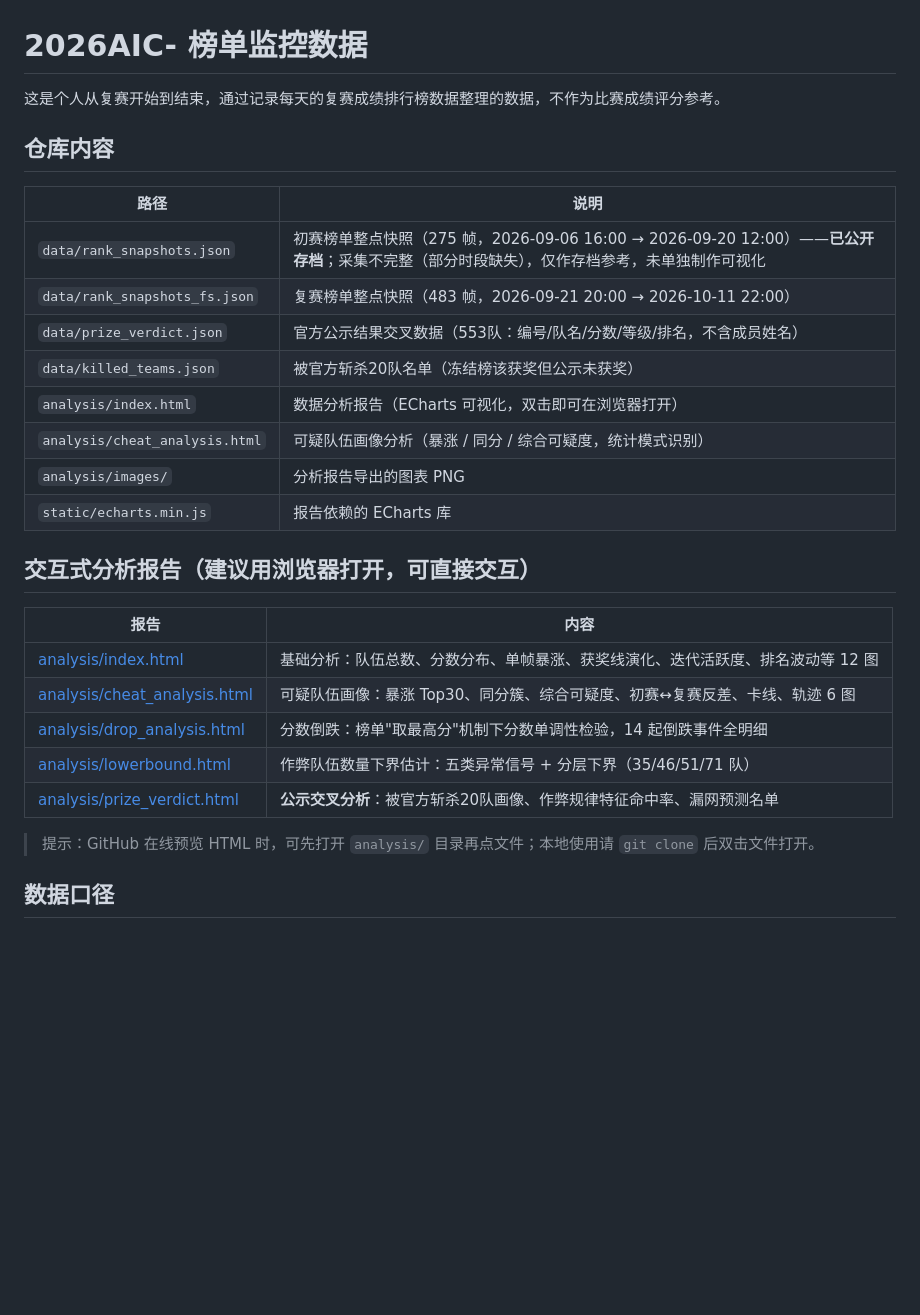
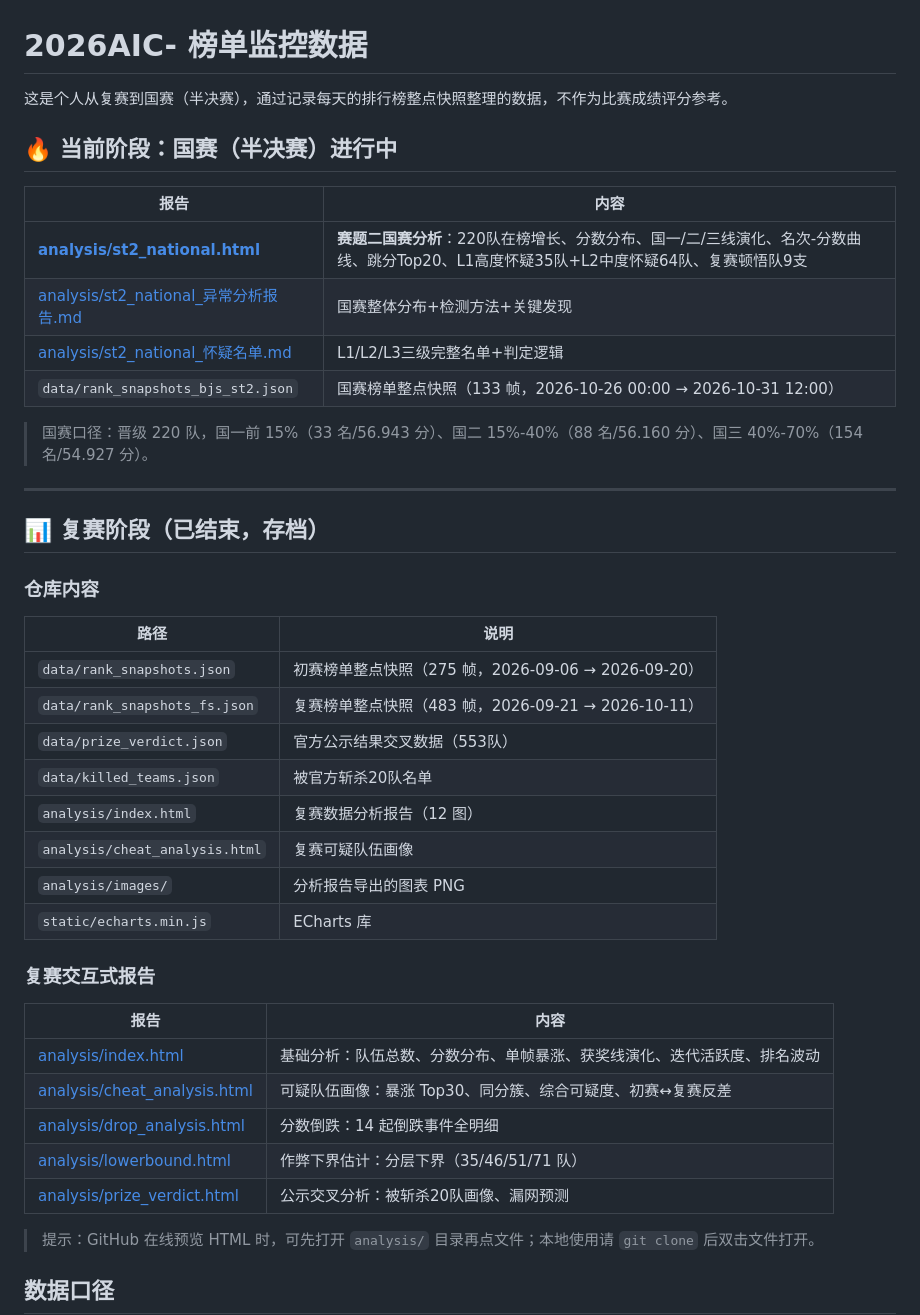
Before and after one commit to loltaste71-png/AIC--, a Markdown page: README.md, the part around the change. Rendered like a GitHub page; blank space fills up the shorter version.

Commit message:
docs: README首页重排——国赛(半决赛)内容前置，复赛归档到下方

```diff
--- a/README.md
+++ b/README.md
@@ -1,29 +1,44 @@
 # 2026AIC- 榜单监控数据
 
-这是个人从复赛开始到结束，通过记录每天的复赛成绩排行榜数据整理的数据，不作为比赛成绩评分参考。
+这是个人从复赛到国赛（半决赛），通过记录每天的排行榜整点快照整理的数据，不作为比赛成绩评分参考。
 
-## 仓库内容
+## 🔥 当前阶段：国赛（半决赛）进行中
+
+| 报告 | 内容 |
+|---|---|
+| [**analysis/st2_national.html**](analysis/st2_national.html) | **赛题二国赛分析**：220队在榜增长、分数分布、国一/二/三线演化、名次-分数曲线、跳分Top20、L1高度怀疑35队+L2中度怀疑64队、复赛顿悟队9支 |
+| [analysis/st2_national_异常分析报告.md](analysis/st2_national_异常分析报告.md) | 国赛整体分布+检测方法+关键发现 |
+| [analysis/st2_national_怀疑名单.md](analysis/st2_national_怀疑名单.md) | L1/L2/L3三级完整名单+判定逻辑 |
+| `data/rank_snapshots_bjs_st2.json` | 国赛榜单整点快照（133 帧，2026-10-26 00:00 → 2026-10-31 12:00） |
+
+> 国赛口径：晋级 220 队，国一前 15%（33 名/56.943 分）、国二 15%-40%（88 名/56.160 分）、国三 40%-70%（154 名/54.927 分）。
+
+---
+
+## 📊 复赛阶段（已结束，存档）
+
+### 仓库内容
 
 | 路径 | 说明 |
 |---|---|
-| `data/rank_snapshots.json` | 初赛榜单整点快照（275 帧，2026-09-06 16:00 → 2026-09-20 12:00）——**已公开存档**；采集不完整（部分时段缺失），仅作存档参考，未单独制作可视化 |
-| `data/rank_snapshots_fs.json` | 复赛榜单整点快照（483 帧，2026-09-21 20:00 → 2026-10-11 22:00） |
-| `data/prize_verdict.json` | 官方公示结果交叉数据（553队：编号/队名/分数/等级/排名，不含成员姓名） |
-| `data/killed_teams.json` | 被官方斩杀20队名单（冻结榜该获奖但公示未获奖） |
-| `analysis/index.html` | 数据分析报告（ECharts 可视化，双击即可在浏览器打开） |
-| `analysis/cheat_analysis.html` | 可疑队伍画像分析（暴涨 / 同分 / 综合可疑度，统计模式识别） |
+| `data/rank_snapshots.json` | 初赛榜单整点快照（275 帧，2026-09-06 → 2026-09-20） |
+| `data/rank_snapshots_fs.json` | 复赛榜单整点快照（483 帧，2026-09-21 → 2026-10-11） |
+| `data/prize_verdict.json` | 官方公示结果交叉数据（553队） |
+| `data/killed_teams.json` | 被官方斩杀20队名单 |
+| `analysis/index.html` | 复赛数据分析报告（12 图） |
+| `analysis/cheat_analysis.html` | 复赛可疑队伍画像 |
 | `analysis/images/` | 分析报告导出的图表 PNG |
-| `static/echarts.min.js` | 报告依赖的 ECharts 库 |
+| `static/echarts.min.js` | ECharts 库 |
 
-## 交互式分析报告（建议用浏览器打开，可直接交互）
+### 复赛交互式报告
 
 | 报告 | 内容 |
 |---|---|
-| [analysis/index.html](analysis/index.html) | 基础分析：队伍总数、分数分布、单帧暴涨、获奖线演化、迭代活跃度、排名波动等 12 图 |
-| [analysis/cheat_analysis.html](analysis/cheat_analysis.html) | 可疑队伍画像：暴涨 Top30、同分簇、综合可疑度、初赛↔复赛反差、卡线、轨迹 6 图 |
-| [analysis/drop_analysis.html](analysis/drop_analysis.html) | 分数倒跌：榜单"取最高分"机制下分数单调性检验，14 起倒跌事件全明细 |
-| [analysis/lowerbound.html](analysis/lowerbound.html) | 作弊队伍数量下界估计：五类异常信号 + 分层下界（35/46/51/71 队） |
-| [analysis/prize_verdict.html](analysis/prize_verdict.html) | **公示交叉分析**：被官方斩杀20队画像、作弊规律特征命中率、漏网预测名单 |
+| [analysis/index.html](analysis/index.html) | 基础分析：队伍总数、分数分布、单帧暴涨、获奖线演化、迭代活跃度、排名波动 |
+| [analysis/cheat_analysis.html](analysis/cheat_analysis.html) | 可疑队伍画像：暴涨 Top30、同分簇、综合可疑度、初赛↔复赛反差 |
+| [analysis/drop_analysis.html](analysis/drop_analysis.html) | 分数倒跌：14 起倒跌事件全明细 |
+| [analysis/lowerbound.html](analysis/lowerbound.html) | 作弊下界估计：分层下界（35/46/51/71 队） |
+| [analysis/prize_verdict.html](analysis/prize_verdict.html) | 公示交叉分析：被斩杀20队画像、漏网预测 |
 
 > 提示：GitHub 在线预览 HTML 时，可先打开 `analysis/` 目录再点文件；本地使用请 `git clone` 后双击文件打开。
 
```
